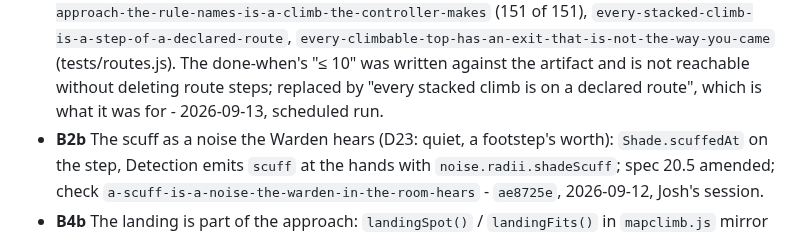
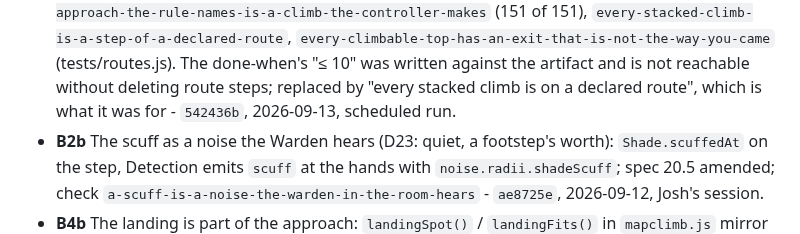
Before and after one commit to papasauce11/blackline, a Markdown page: QUEUE.md, the part around the change. GitHub-like rendering.

Commit message:
Record B5 commit hash in QUEUE.md
Co-Authored-By: Claude Opus 5 <noreply@anthropic.com>

```diff
--- a/QUEUE.md
+++ b/QUEUE.md
@@ -195,7 +195,7 @@ budget checks are the ceiling.
   (tests/routes.js). The done-when's "≤ 10" was written against the
   artifact and is not reachable without deleting route steps; replaced by
   "every stacked climb is on a declared route", which is what it was for -
-  2026-09-13, scheduled run.
+  `542436b`, 2026-09-13, scheduled run.
 - **B2b** The scuff as a noise the Warden hears (D23: quiet, a footstep's
   worth): `Shade.scuffedAt` on the step, Detection emits `scuff` at the hands
   with `noise.radii.shadeScuff`; spec 20.5 amended; check
```
